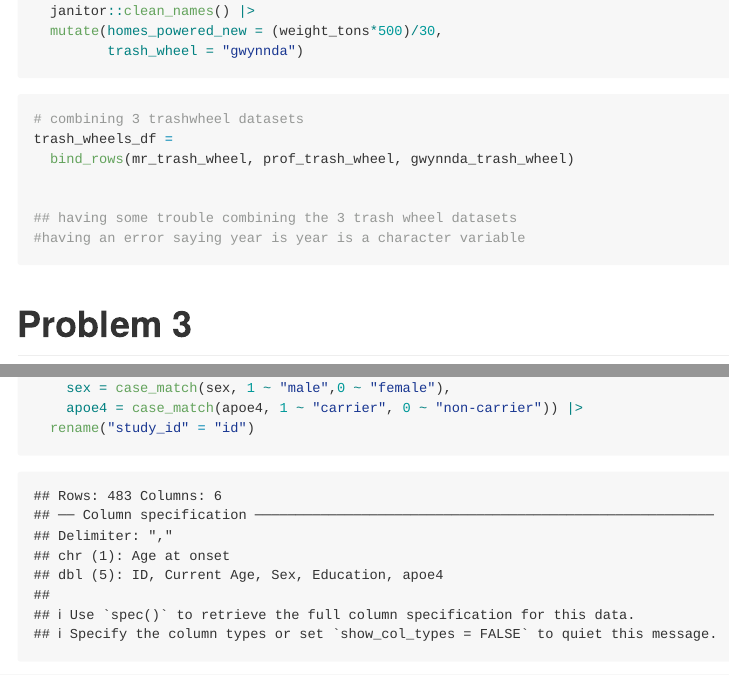
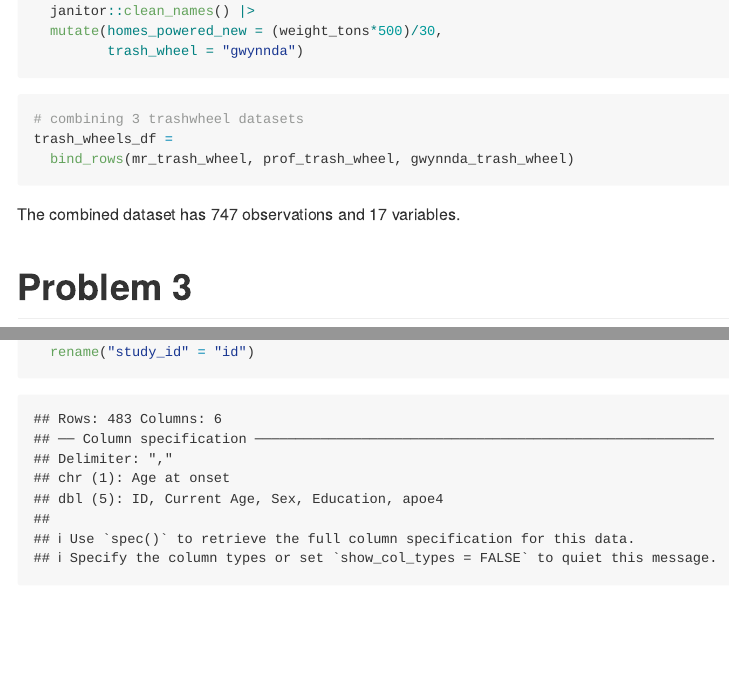
Before and after one commit to wendyzhou7/p8105_hw2_wz2630, an R Markdown document (p8105_hw2_wz2630.Rmd): the page in a window 1100 px wide, from 2340 px down, and a second part further down, joined at a grey line. Rendered offline with R 4.5, knitr and Pandoc, with nearby package versions; column names are cleaned by a stand-in for the janitor package.

Commit message:
Converted year variable from char to num in mr_trash_wheel datagframe. Merged 3 trash wheel datasets.

````diff
--- a/p8105_hw2_wz2630.Rmd
+++ b/p8105_hw2_wz2630.Rmd
@@ -99,12 +99,8 @@ gwynnda_trash_wheel =
 # combining 3 trashwheel datasets
 trash_wheels_df =
   bind_rows(mr_trash_wheel, prof_trash_wheel, gwynnda_trash_wheel)
-
-
-## having some trouble combining the 3 trash wheel datasets
-#having an error saying year is year is a character variable
 ```
-
+The combined dataset has 747 observations and 17 variables.
 
 # Problem 3
 ```{r}
````
Also changed, not shown: p8105_hw2_wz2630.md.
